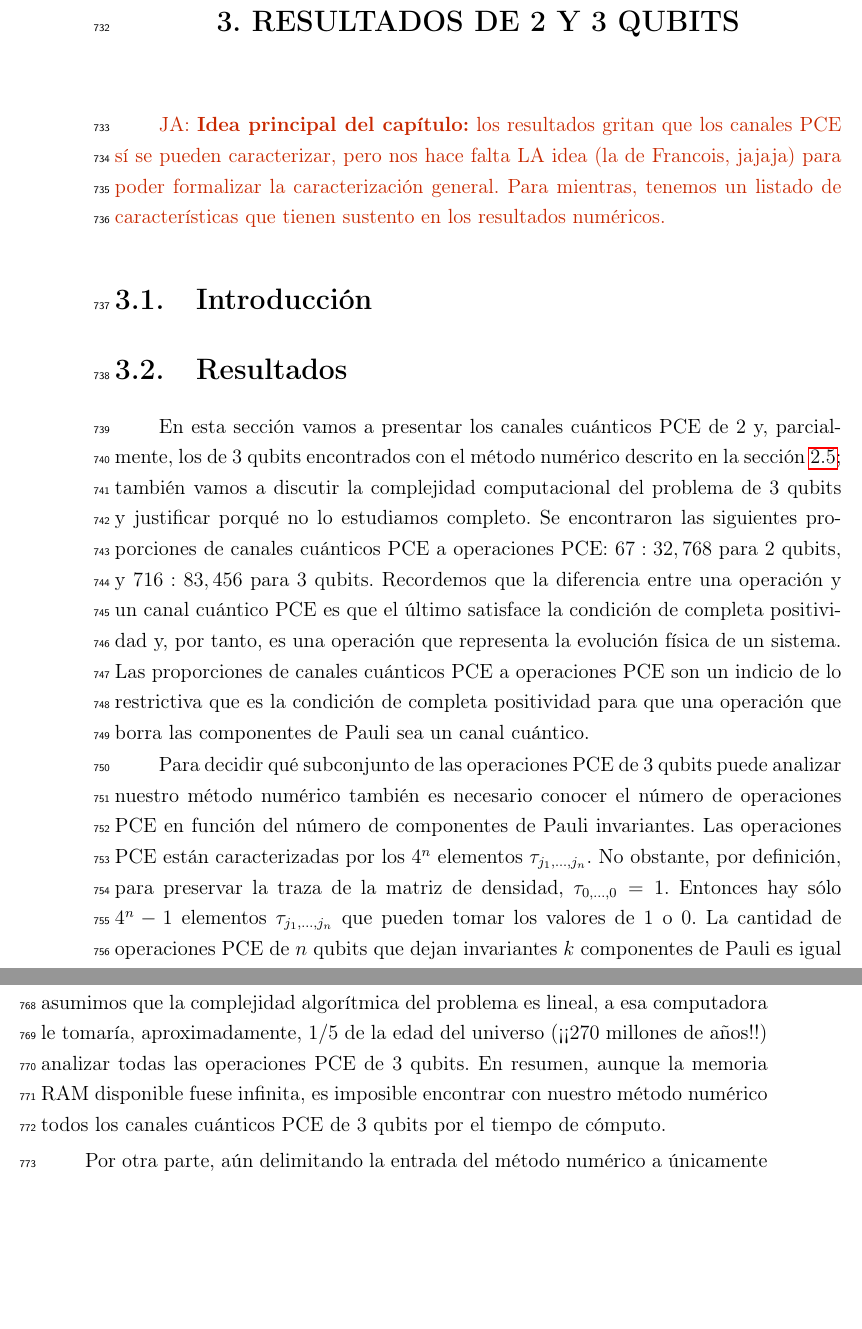
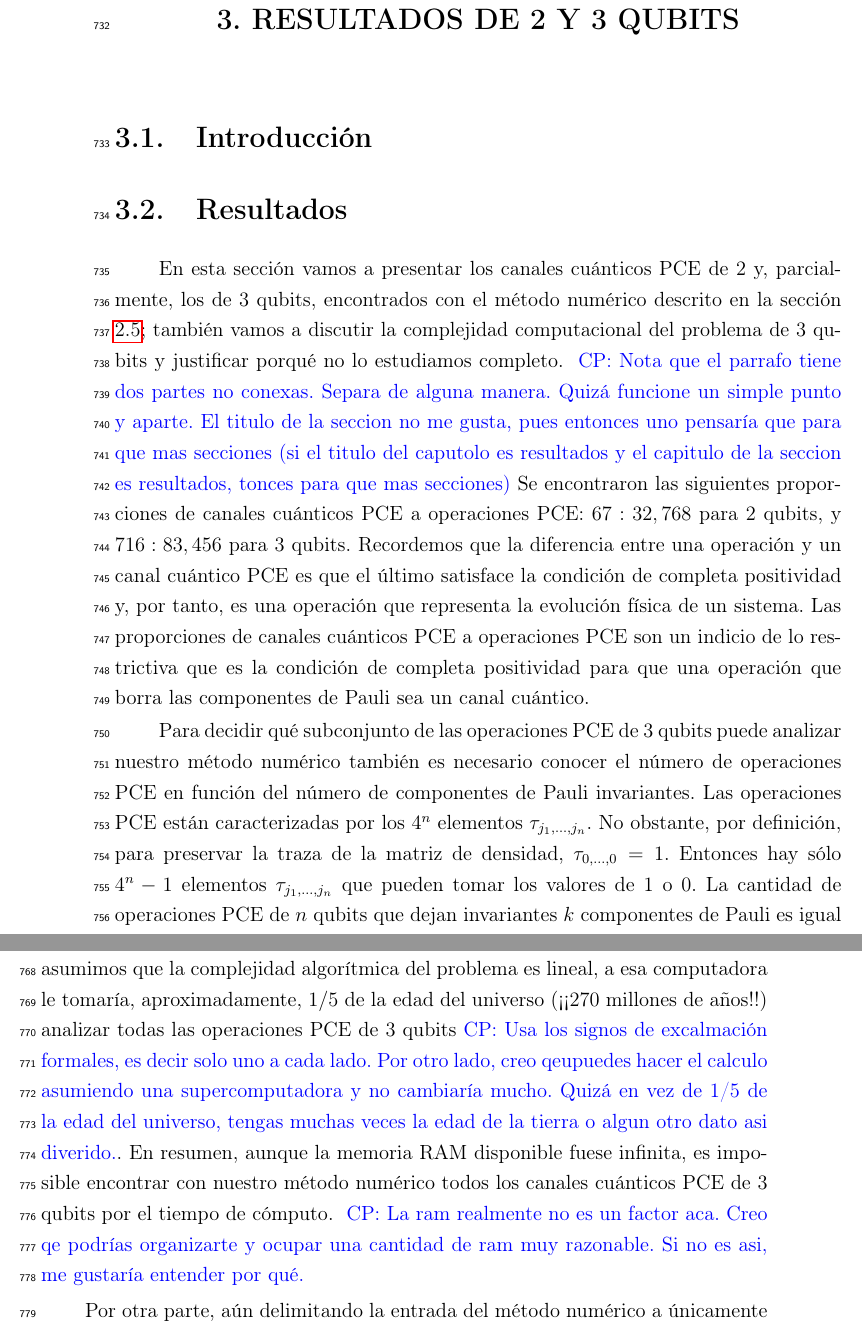
Before and after one commit to deleonja/docs_practicas, a LaTeX thesis (tesis/informe-tesis/tesis.tex, which reads tesis/informe-tesis/2_y_3_qubits.tex): two parts of pages 53 and 54 of 77, joined at a grey line, cut so that both start at the same text, the shorter picture padded with empty space. Compiled offline with pdfLaTeX.

Commit message:
WIP, always

```diff
--- a/tesis/informe-tesis/2_y_3_qubits.tex
+++ b/tesis/informe-tesis/2_y_3_qubits.tex
@@ -1,17 +1,15 @@
 \chapter{RESULTADOS DE 2 Y 3 QUBITS}
-\janote{\textbf{Idea principal del capítulo:} los resultados gritan que los
-canales PCE sí se pueden caracterizar, pero nos hace falta LA idea (la de
-Francois, jajaja) para poder formalizar la caracterización general. Para mientras,
-tenemos un listado de características que tienen sustento en los resultados
-numéricos.}
 \section{Introducción}
-
-\section{Resultados}
+\section{Resultados} % {{{
 En esta sección vamos a presentar los canales cuánticos PCE de 2 y,
-parcialmente, los de 3 qubits
+parcialmente, los de 3 qubits,
 encontrados con el método numérico descrito en la sección
 \ref{sec:ch2_solucionNumerica}; también vamos a discutir la complejidad
 computacional del problema de 3 qubits y justificar porqué no lo estudiamos completo.
+\cpnote{Nota que el parrafo tiene dos partes no conexas. Separa de alguna manera.
+Quizá funcione un simple punto y aparte. El titulo de la seccion no me gusta, pues
+entonces uno pensaría que para que mas secciones (si el titulo del caputolo es resultados
+y el capitulo de la seccion es resultados, tonces para que mas secciones)}
 Se encontraron las siguientes proporciones de canales cuánticos PCE a
 operaciones PCE: $67:32,768$ para 2 qubits, y $716:83,456$ para
 3 qubits. Recordemos que la diferencia entre una operación y un canal cuántico PCE
@@ -46,10 +44,16 @@ la completa positividad a una tasa de 1000 operaciones PCE de
 3 qubits por segundo. Si además asumimos que la complejidad
 algorítmica del problema es lineal, a esa computadora le tomaría, aproximadamente,
 $1/5$ de la edad del universo (¡¡$270$ millones de años!!)
-analizar todas las operaciones PCE de 3 qubits. En resumen, aunque
+analizar todas las operaciones PCE de 3 qubits\cpnote{Usa los signos de excalmación
+formales, es decir solo uno a cada lado. Por otro lado, creo qeupuedes hacer el calculo
+asumiendo una supercomputadora y no cambiaría mucho. Quizá en vez de 1/5 de la edad
+del universo, tengas muchas veces la edad de la tierra o algun otro dato
+asi diverido.}. En resumen, aunque
 la memoria RAM disponible fuese infinita, es imposible encontrar con
 nuestro método numérico todos los canales cuánticos PCE de 3 qubits
-por el tiempo de cómputo.
+por el tiempo de cómputo. \cpnote{La ram realmente no es un factor aca. Creo qe
+podrías organizarte y ocupar una cantidad de ram muy razonable. Si no es asi,
+me gustaría entender por qué. }
 
 Por otra parte, aún delimitando la entrada del método numérico a
 únicamente las operaciones PCE de 3 qubits que dejan invariantes
```
Also changed, not shown: tesis/informe-tesis/2_y_3_qubits.tex (16 more changed lines).
